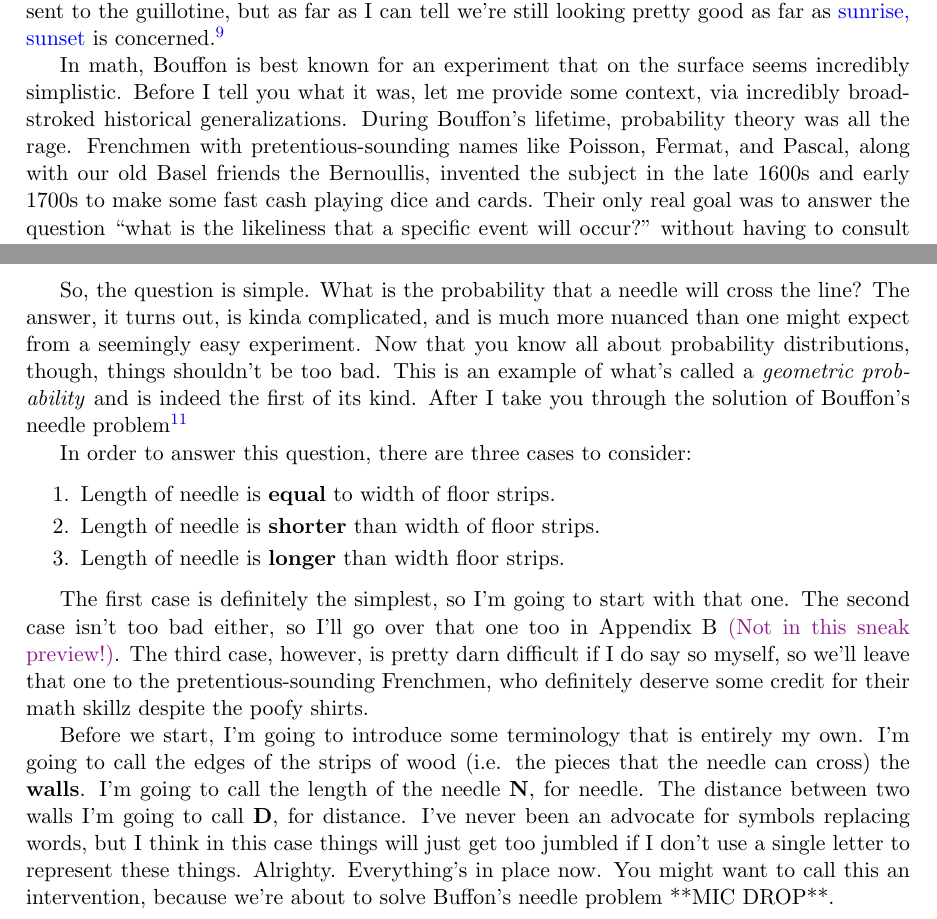
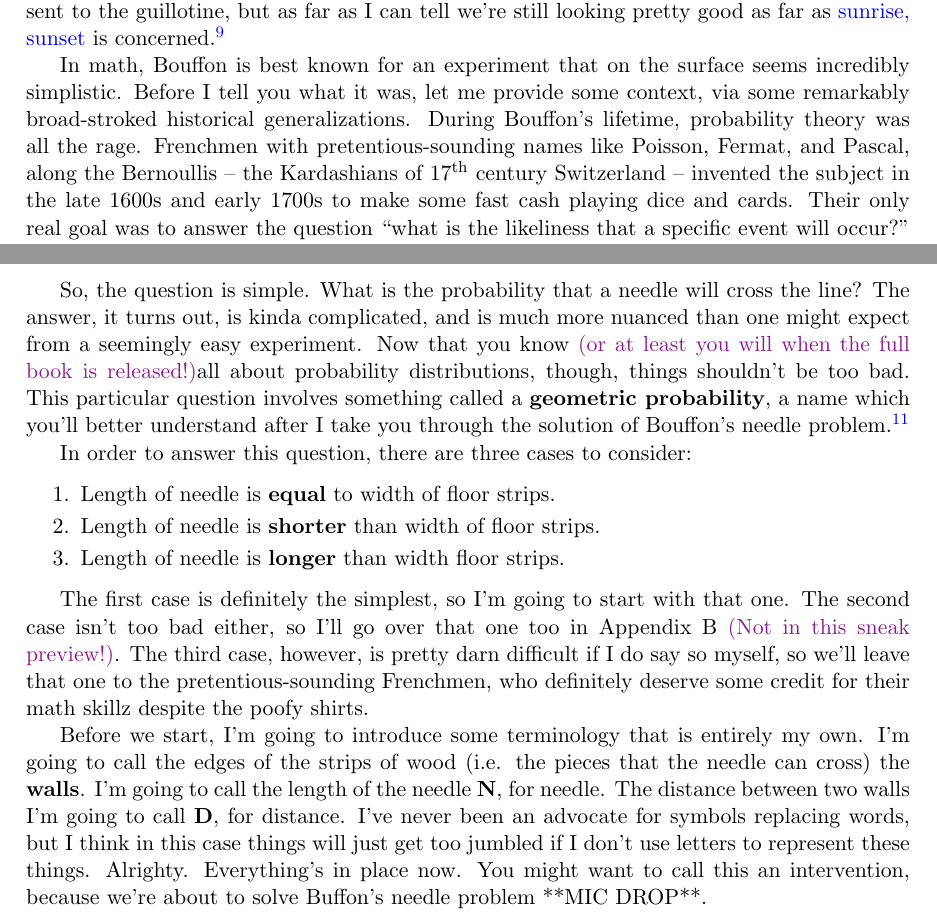
Before and after one commit to mattyj612/old_website, a LaTeX document (IntroductionToPiPreview.tex): two parts of pages 6 and 7 of 8, joined at a grey line, cut so that both start at the same text. The pictures show the PDF file IntroductionToPiPreview.pdf that the author committed with the source.

Commit message:
Still dealing with typos

```diff
--- a/IntroductionToPiPreview.tex
+++ b/IntroductionToPiPreview.tex
@@ -759,7 +759,7 @@ Our final sojourn in this adventure of unexpected appearances of $\pi$ takes us
 
 Bouffon is best known as a botanist and naturalist and early proponent of evolution, though he did plenty of work in math and astronomy. He also published a fantastic book that attempted to calculate the probability that the sun would continue to rise after being observed $n$ days in a row. \hypertarget{little}He was unable to complete the work, unfortunately, after being sent to the guillotine, but as far as I can tell we're still looking pretty good as far as \href{http://www.youtube.com/watch?v=nLLEBAQLZ3Q&feature=kp}{sunrise, sunset} is concerned.\footnote{Now I'm a little verklempt \hyperlink{little}{\textbf{\textcolor{red}{$\uparrow$}}}}
 
-In math, Bouffon is best known for an experiment that on the surface seems incredibly simplistic. Before I tell you what it was, let me provide some context, via incredibly broad-stroked historical generalizations. During Bouffon's lifetime, probability theory was all the rage. Frenchmen with pretentious-sounding names like Poisson, Fermat, and Pascal, along with our old Basel friends the Bernoullis, invented the subject in the late 1600s and early 1700s to make some fast cash playing dice and cards. Their only real goal was to answer the question ``what is the likeliness that a specific event will occur?" without having to consult some sort of oracle.
+In math, Bouffon is best known for an experiment that on the surface seems incredibly simplistic. Before I tell you what it was, let me provide some context, via some remarkably broad-stroked historical generalizations. During Bouffon's lifetime, probability theory was all the rage. Frenchmen with pretentious-sounding names like Poisson, Fermat, and Pascal, along the Bernoullis -- the Kardashians of 17\textsuperscript{th} century Switzerland -- invented the subject in the late 1600s and early 1700s to make some fast cash playing dice and cards. Their only real goal was to answer the question ``what is the likeliness that a specific event will occur?" without having to consult some sort of oracle.
 
 So what was the question of likeliness that Bouffon wanted to answer? It's a pretty easy one. He asked (and I quote):
 \begin{quote}
@@ -776,7 +776,7 @@ Here's a picture of the experiment Bouffon's talking about, with 10 needles as a
 \caption{Math Experiment Or EDM Album Cover?}
 \end{figure}
 
-So, the question is simple. What is the probability that a needle will cross the line? The answer, it turns out, is kinda complicated, and is much more nuanced than one might expect from a seemingly easy experiment. Now that you know all about probability distributions, though, things shouldn't be too bad. \hypertarget{Heroin}This is an example of what's called a \textit{geometric probability} and is indeed the first of its kind. After I take you through the solution of Bouffon's needle problem\footnote{Also what friends and family called Bouffon's rather tragic late-life foray into the drug business \hyperlink{Heroin}{\textbf{\textcolor{red}{$\uparrow$}}}}
+So, the question is simple. What is the probability that a needle will cross the line? The answer, it turns out, is kinda complicated, and is much more nuanced than one might expect from a seemingly easy experiment. Now that you know \textcolor{Plum}{(or at least you will when the full book is released!)}all about probability distributions, though, things shouldn't be too bad. \hypertarget{Heroin}This particular question involves something called a \textbf{geometric probability}, a name which you'll better understand after I take you through the solution of Bouffon's needle problem.\footnote{Also what friends and family called Bouffon's rather tragic late-life foray into the drug business \hyperlink{Heroin}{\textbf{\textcolor{red}{$\uparrow$}}}}
 
 In order to answer this question, there are three cases to consider:
 \begin{enumerate}
@@ -787,7 +787,7 @@ In order to answer this question, there are three cases to consider:
 
 The first case is definitely the simplest, so I'm going to start with that one. The second case isn't too bad either, so I'll go over that one too in Appendix B \textcolor{Plum}{(Not in this sneak preview!)}. The third case, however, is pretty darn difficult if I do say so myself, so we'll leave that one to the pretentious-sounding Frenchmen, who definitely deserve some credit for their math skillz despite the poofy shirts.
 
-Before we start, I'm going to introduce some terminology that is entirely my own. I'm going to call the edges of the strips of wood (i.e. the pieces that the needle can cross) the \textbf{walls}. I'm going to call the length of the needle $\mathbf{N}$, for needle. The distance between two walls I'm going to call $\mathbf{D}$, for distance. I've never been an advocate for symbols replacing words, but I think in this case things will just get too jumbled if I don't use a single letter to represent these things. Alrighty. Everything's in place now. You might want to call this an intervention, because we're about to solve Buffon's needle problem **MIC DROP**.
+Before we start, I'm going to introduce some terminology that is entirely my own. I'm going to call the edges of the strips of wood (i.e. the pieces that the needle can cross) the \textbf{walls}. I'm going to call the length of the needle $\mathbf{N}$, for needle. The distance between two walls I'm going to call $\mathbf{D}$, for distance. I've never been an advocate for symbols replacing words, but I think in this case things will just get too jumbled if I don't use letters to represent these things. Alrighty. Everything's in place now. You might want to call this an intervention, because we're about to solve Buffon's needle problem **MIC DROP**.
 \begin{comment}
 
 This is going to be a very interactive proof, and you'll get the most out of this if you follow along with pen and paper. So go ahead, pause this video (or something like that) and get something to write with and write on. I promise it'll make the whole experience much more fun. I can wait. (But actually though, the next section is kinda pointless if you're not following along on paper.)
```
Also changed, not shown: IntroductionToPiPreview.pdf, IntroductionToPiPreview.tex (4 more changed lines).
